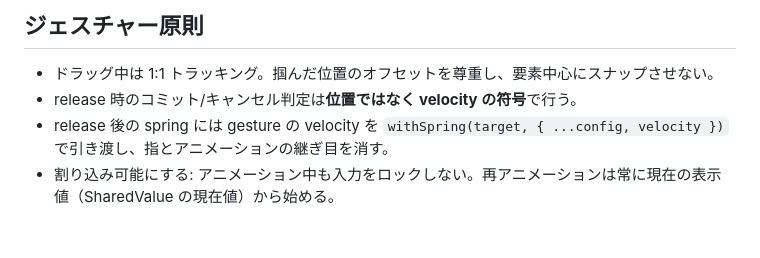
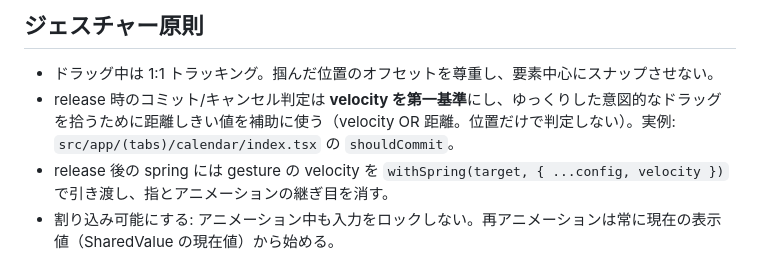
Before and after one commit to kmch4n/SnowLog, a Markdown page: .memory/apple-design-rn.md, the part around the change. Rendered like a GitHub page; blank space fills up the shorter version.

Commit message:
[📝] Align gesture commit guidance with the shipped logic

```diff
--- a/.memory/apple-design-rn.md
+++ b/.memory/apple-design-rn.md
@@ -25,7 +25,7 @@ WWDC「Designing Fluid Interfaces」(2018) 等の設計原則を SnowLog（Reani
 ## ジェスチャー原則
 
 - ドラッグ中は 1:1 トラッキング。掴んだ位置のオフセットを尊重し、要素中心にスナップさせない。
-- release 時のコミット/キャンセル判定は**位置ではなく velocity の符号**で行う。
+- release 時のコミット/キャンセル判定は **velocity を第一基準**にし、ゆっくりした意図的なドラッグを拾うために距離しきい値を補助に使う（velocity OR 距離。位置だけで判定しない）。実例: `src/app/(tabs)/calendar/index.tsx` の `shouldCommit`。
 - release 後の spring には gesture の velocity を `withSpring(target, { ...config, velocity })` で引き渡し、指とアニメーションの継ぎ目を消す。
 - 割り込み可能にする: アニメーション中も入力をロックしない。再アニメーションは常に現在の表示値（SharedValue の現在値）から始める。
 - 境界では rubber-band（進行に応じた減衰）。ハードストップさせない。
```
